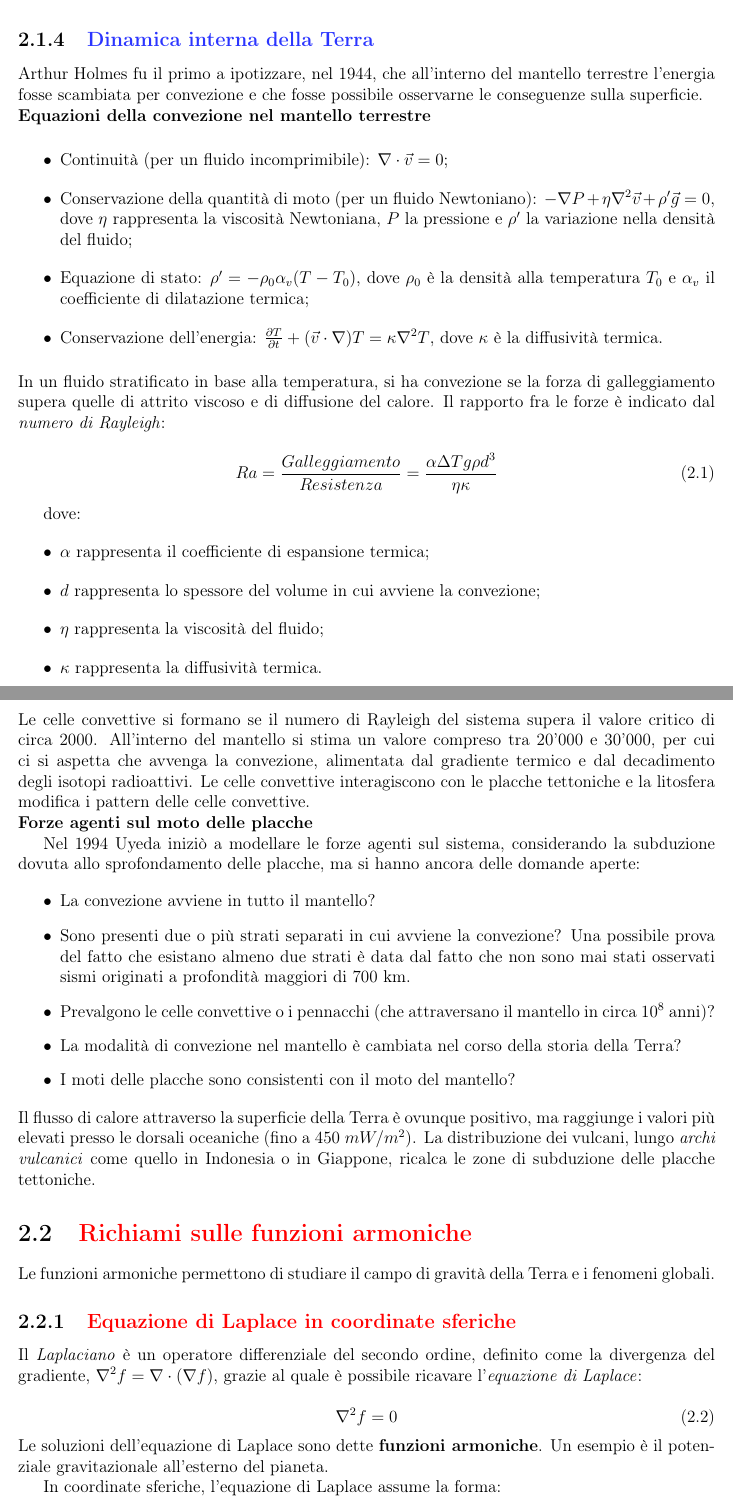
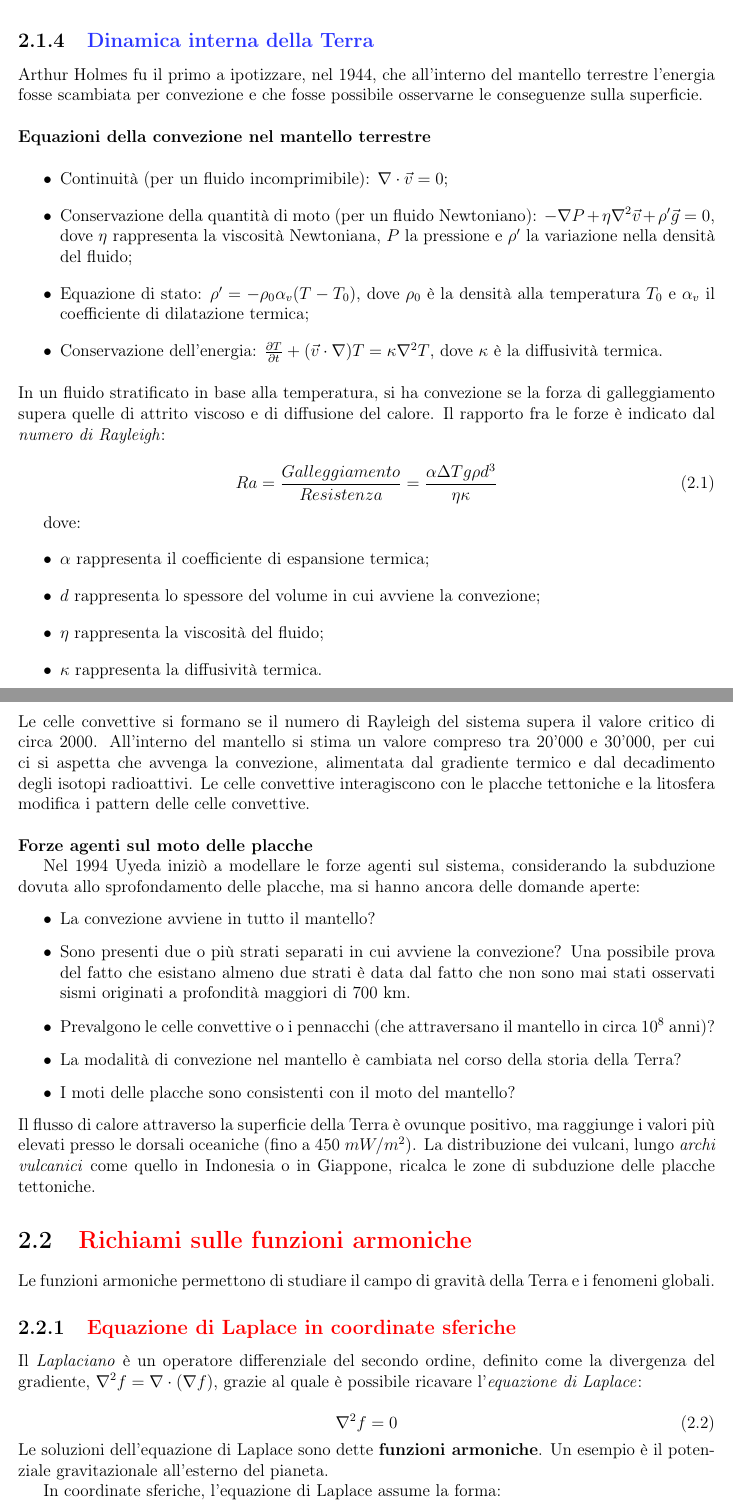
Before and after one commit to fildl/Dispense_Interazioni_nel_Sistema_Terra, a LaTeX book (main.tex): two parts of pages 9 and 10 of 65, joined at a grey line, cut so that both start at the same text. Compiled offline with pdfLaTeX.

Commit message:
modifica sez 2.1.4 e gitignore

```diff
--- a/main.tex
+++ b/main.tex
@@ -152,7 +152,7 @@ Un \textit{modello di aggiustamento isostatico} si basa sulla conoscenza della s
 
 \subsection{\textcolor{colore2}{Dinamica interna della Terra}}
 
-Arthur Holmes fu il primo a ipotizzare, nel 1944, che all'interno del mantello terrestre l'energia fosse scambiata per convezione e che fosse possibile osservarne le conseguenze sulla superficie.
+Arthur Holmes fu il primo a ipotizzare, nel 1944, che all'interno del mantello terrestre l'energia fosse scambiata per convezione e che fosse possibile osservarne le conseguenze sulla superficie.\\
 
 \noindent \textbf{Equazioni della convezione nel mantello terrestre}
 
@@ -181,7 +181,7 @@ dove:
 
 \noindent Le celle convettive si formano se il numero di Rayleigh del sistema supera il valore critico di circa 2000.
 All'interno del mantello si stima un valore compreso tra 20'000 e 30'000, per cui ci si aspetta che avvenga la convezione, alimentata dal gradiente termico e dal decadimento degli isotopi radioattivi.
-Le celle convettive interagiscono con le placche tettoniche e la litosfera modifica i pattern delle celle convettive.
+Le celle convettive interagiscono con le placche tettoniche e la litosfera modifica i pattern delle celle convettive.\\
 
 \noindent \textbf{Forze agenti sul moto delle placche}
 
```
Also changed, not shown: 1 other file.
